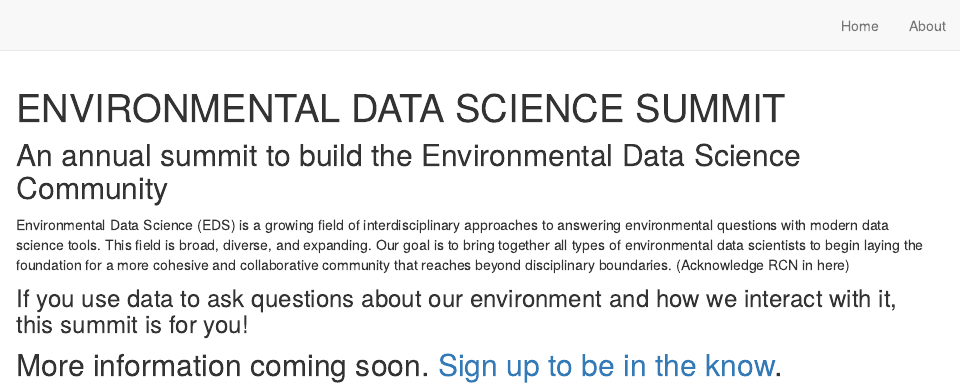
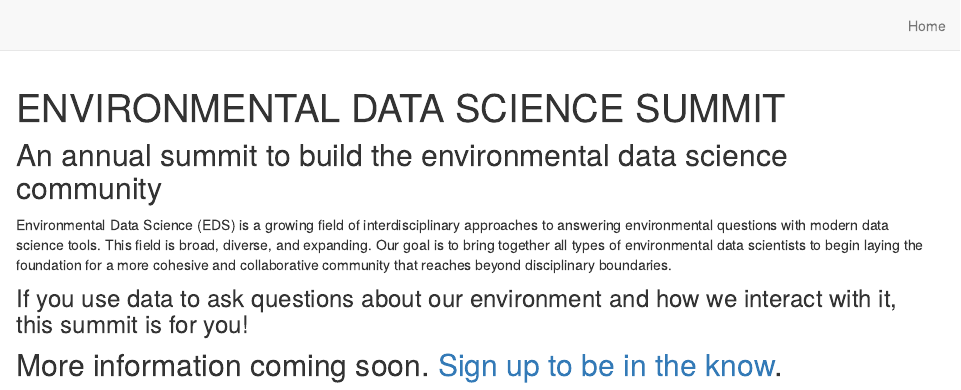
Before and after one commit to EDS-Summit/eds-summit-2022, an R Markdown document (index.Rmd): the page in a window 1100 px wide, from its top. Rendered offline with R 4.5, knitr and Pandoc, with nearby package versions; drawn as R Markdown's standard HTML page in place of the format the file asks for.

Commit message:
removed about page

````diff
--- a/_site.yml
+++ b/_site.yml
@@ -7,7 +7,5 @@ navbar:
   right:
     - text: "Home"
       href: index.html
-    - text: "About"
-      href: about.html
 output: distill::distill_article
 theme: style.css
--- a/index.Rmd
+++ b/index.Rmd
@@ -13,9 +13,9 @@ includes:
 knitr::opts_chunk$set(echo = FALSE)
 ```
 
-## An annual summit to build the Environmental Data Science Community
+## An annual summit to build the environmental data science community
 
-Environmental Data Science (EDS) is a growing field of interdisciplinary approaches to answering environmental questions with modern data science tools. This field is broad, diverse, and expanding. Our goal is to bring together all types of environmental data scientists to begin laying the foundation for a more cohesive and collaborative community that reaches beyond disciplinary boundaries. (Acknowledge RCN in here)
+Environmental Data Science (EDS) is a growing field of interdisciplinary approaches to answering environmental questions with modern data science tools. This field is broad, diverse, and expanding. Our goal is to bring together all types of environmental data scientists to begin laying the foundation for a more cohesive and collaborative community that reaches beyond disciplinary boundaries.
 
 ### If you use data to ask questions about our environment and how we interact with it, this summit is for you!
 
````
Also changed, not shown: docs/search.json, index.Rmd (2 more changed lines), 2 other files.
